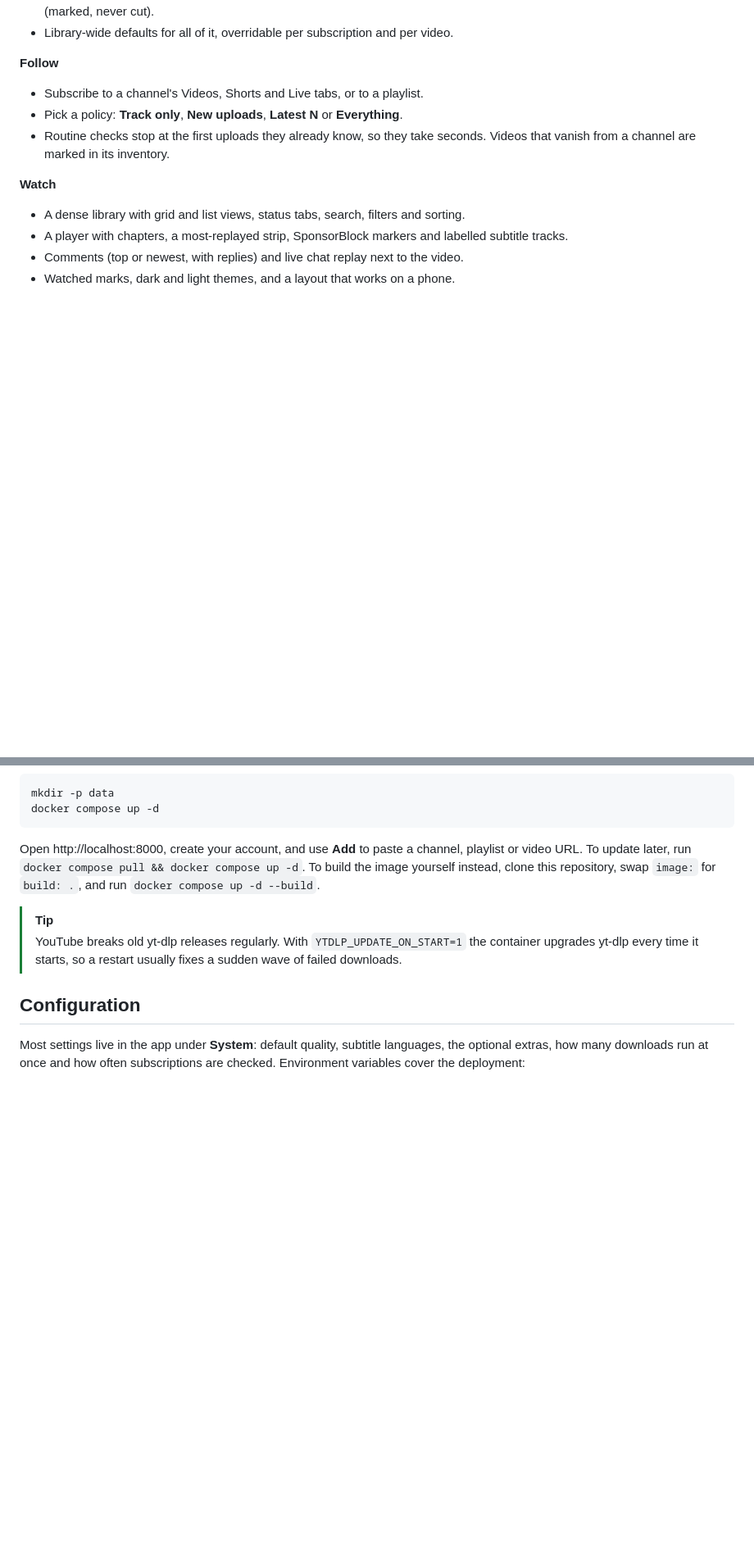
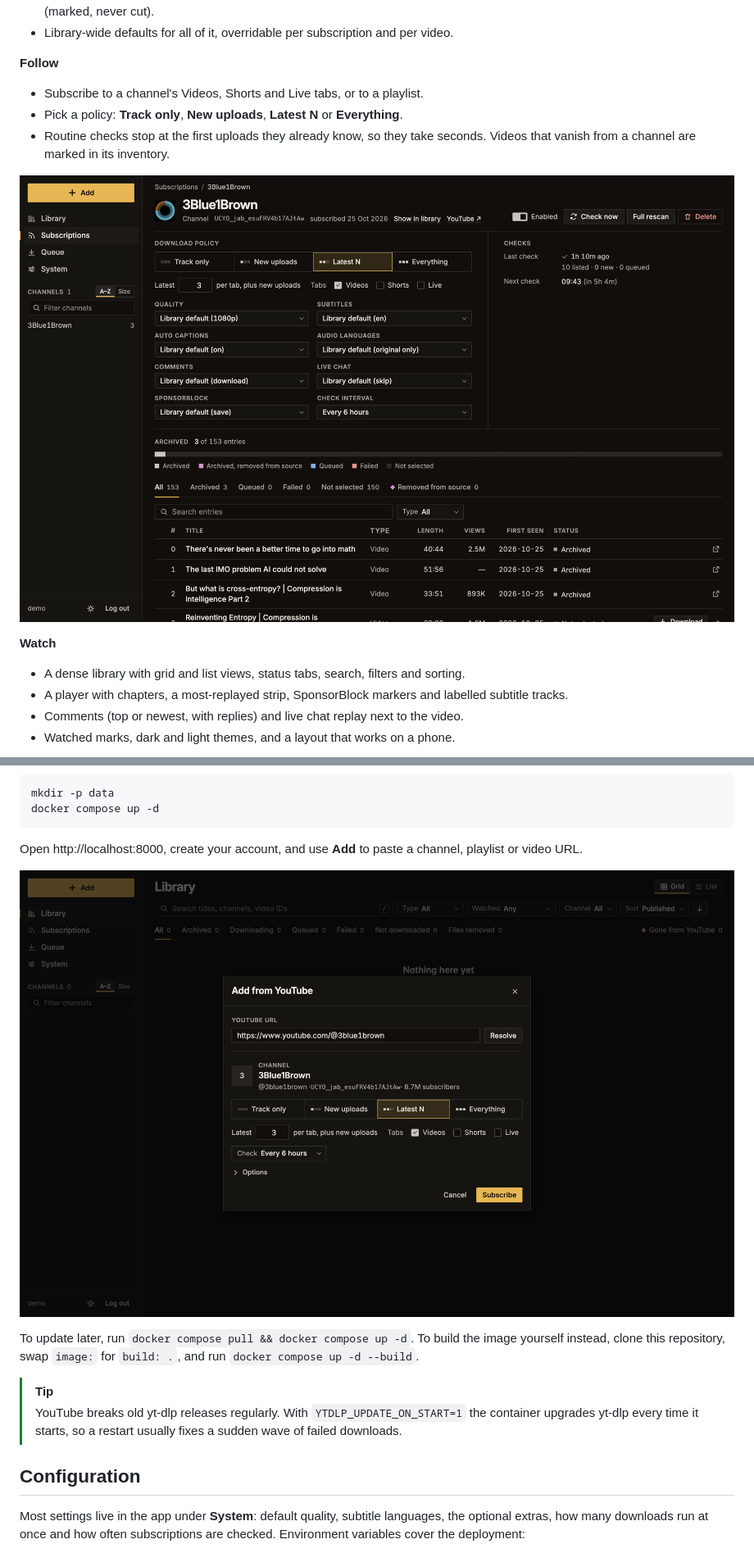
Before and after one commit to zachmeador/you_hoard, a Markdown page: README.md, 2 parts joined by grey strips. Shown at 82% size. Rendered like a GitHub page; pictures changed too: docs/screenshots/add-channel.png (added), docs/screenshots/subscription.png (added); blank space fills up the shorter version.

````diff
--- a/README.md
+++ b/README.md
@@ -39,6 +39,8 @@ Videos disappear from YouTube all the time: channels get deleted, uploads go pri
 - Pick a policy: **Track only**, **New uploads**, **Latest N** or **Everything**.
 - Routine checks stop at the first uploads they already know, so they take seconds. Videos that vanish from a channel are marked in its inventory.
 
+![A channel subscription with its download policy, settings and inventory](docs/screenshots/subscription.png)
+
 **Watch**
 - A dense library with grid and list views, status tabs, search, filters and sorting.
 - A player with chapters, a most-replayed strip, SponsorBlock markers and labelled subtitle tracks.
@@ -85,7 +87,11 @@ mkdir -p data
 docker compose up -d
 ```
 
-Open http://localhost:8000, create your account, and use **Add** to paste a channel, playlist or video URL. To update later, run `docker compose pull && docker compose up -d`. To build the image yourself instead, clone this repository, swap `image:` for `build: .`, and run `docker compose up -d --build`.
+Open http://localhost:8000, create your account, and use **Add** to paste a channel, playlist or video URL.
+
+![The Add dialog, choosing a download policy for a channel](docs/screenshots/add-channel.png)
+
+To update later, run `docker compose pull && docker compose up -d`. To build the image yourself instead, clone this repository, swap `image:` for `build: .`, and run `docker compose up -d --build`.
 
 > [!TIP]
 > YouTube breaks old yt-dlp releases regularly. With `YTDLP_UPDATE_ON_START=1` the container upgrades yt-dlp every time it starts, so a restart usually fixes a sudden wave of failed downloads.
````
Also changed, not shown: other parts of README.md (+2 -2 lines), docs/research/youtube-access.md (added, +104 -0 lines), docs/screenshots/library.png (added), docs/screenshots/video-page.png (added).
